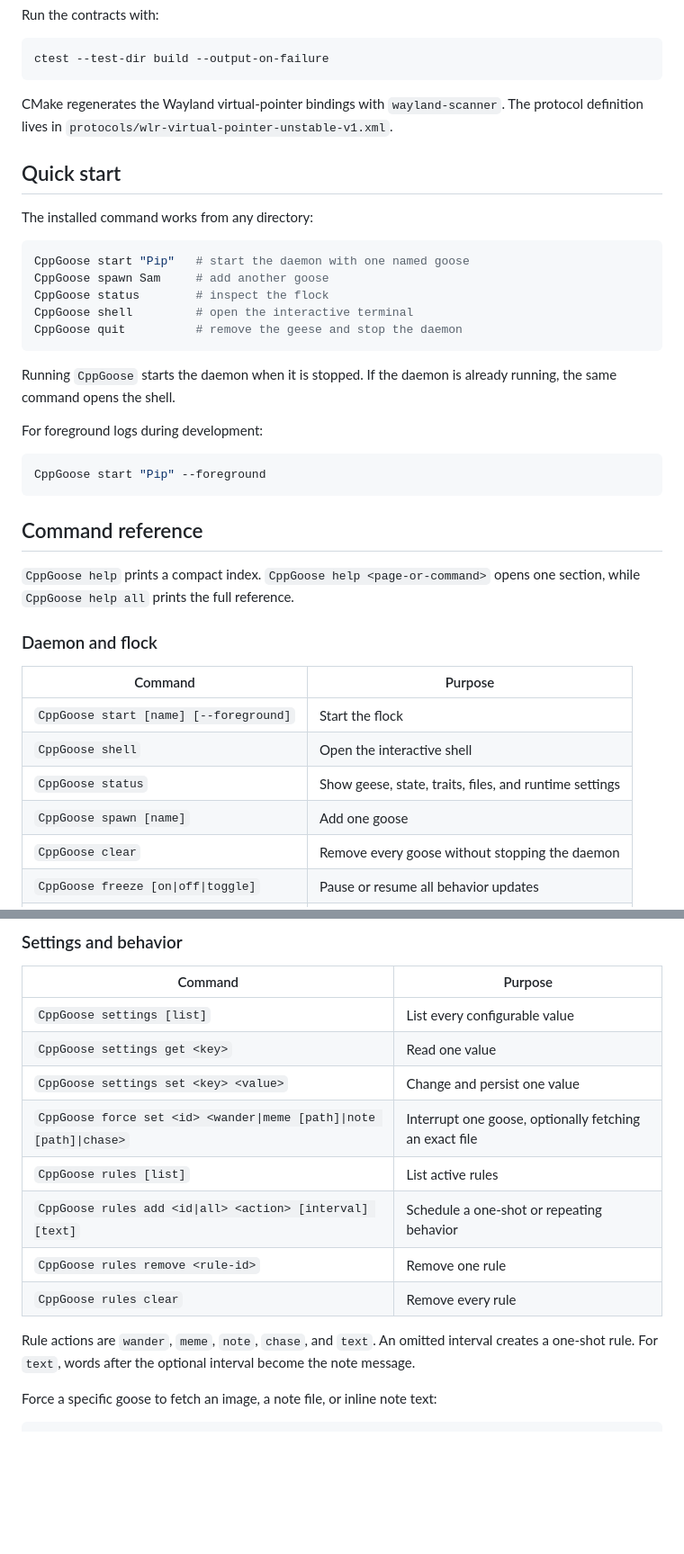
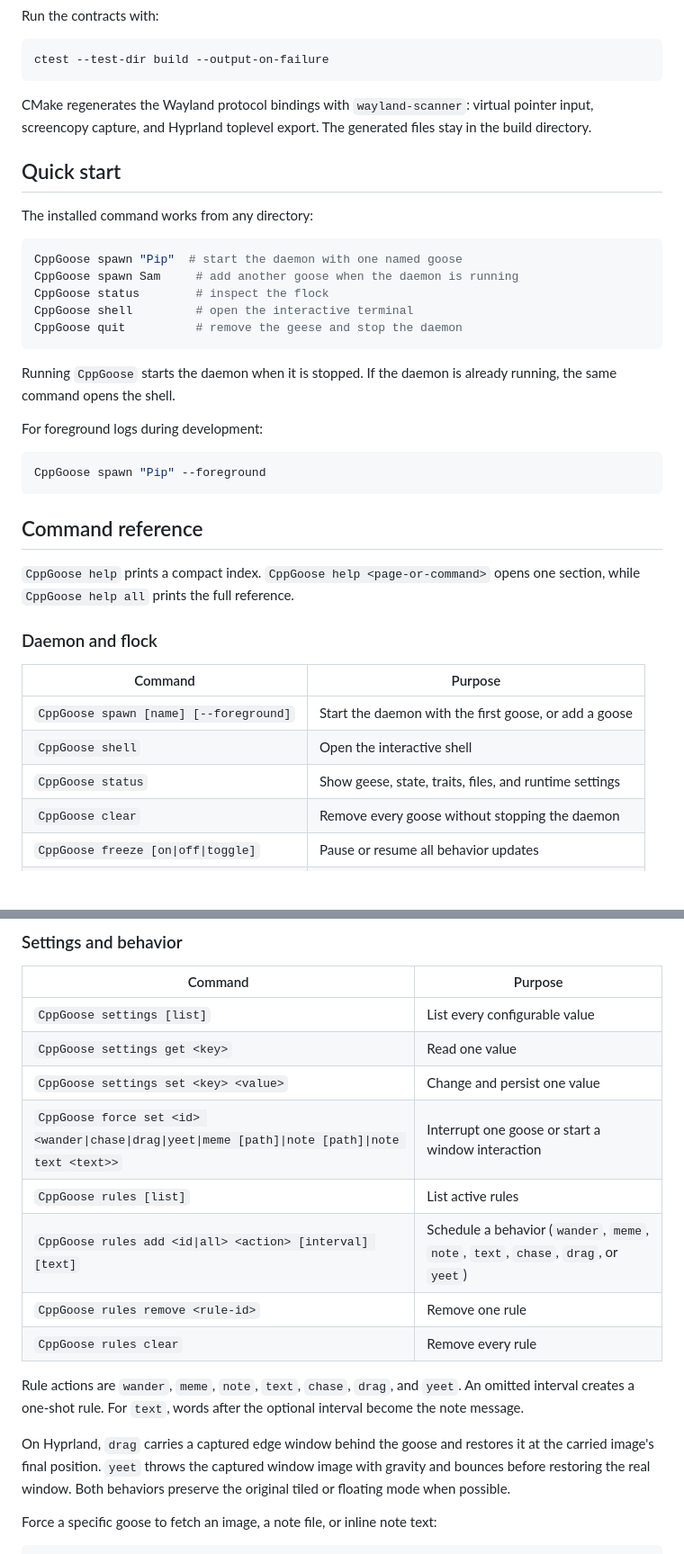
Before and after one commit to jeffthepineapple/desktop-goose-linux-port, a Markdown page: README.md, 2 parts joined by grey strips. Shown at 90% size. Drawn GitHub-style; blank space fills up the shorter version.

Commit message:
docs: document spawn and Hyprland window behaviors

````diff
--- a/README.md
+++ b/README.md
@@ -114,16 +115,17 @@ Run the contracts with:
 ctest --test-dir build --output-on-failure
 ```
 
-CMake regenerates the Wayland virtual-pointer bindings with `wayland-scanner`.
-The protocol definition lives in `protocols/wlr-virtual-pointer-unstable-v1.xml`.
+CMake regenerates the Wayland protocol bindings with `wayland-scanner`: virtual
+pointer input, screencopy capture, and Hyprland toplevel export. The generated
+files stay in the build directory.
 
 ## Quick start
 
 The installed command works from any directory:
 
 ```bash
-CppGoose start "Pip"   # start the daemon with one named goose
-CppGoose spawn Sam     # add another goose
+CppGoose spawn "Pip"  # start the daemon with one named goose
+CppGoose spawn Sam     # add another goose when the daemon is running
 CppGoose status        # inspect the flock
 CppGoose shell         # open the interactive terminal
 CppGoose quit          # remove the geese and stop the daemon
@@ -135,7 +137,7 @@ running, the same command opens the shell.
 For foreground logs during development:
 
 ```bash
-CppGoose start "Pip" --foreground
+CppGoose spawn "Pip" --foreground
 ```
 
 ## Command reference
@@ -147,10 +149,9 @@ one section, while `CppGoose help all` prints the full reference.
 
 | Command | Purpose |
 |---|---|
-| `CppGoose start [name] [--foreground]` | Start the flock |
+| `CppGoose spawn [name] [--foreground]` | Start the daemon with the first goose, or add a goose |
 | `CppGoose shell` | Open the interactive shell |
 | `CppGoose status` | Show geese, state, traits, files, and runtime settings |
-| `CppGoose spawn [name]` | Add one goose |
 | `CppGoose clear` | Remove every goose without stopping the daemon |
 | `CppGoose freeze [on\|off\|toggle]` | Pause or resume all behavior updates |
 | `CppGoose ram` | Show current, peak, and virtual memory use |
@@ -178,15 +179,20 @@ Built-in looks are `classic`, `scholar`, `party`, `pilot`, `royal`, and
 | `CppGoose settings [list]` | List every configurable value |
 | `CppGoose settings get <key>` | Read one value |
 | `CppGoose settings set <key> <value>` | Change and persist one value |
-| `CppGoose force set <id> <wander\|meme [path]\|note [path]\|chase>` | Interrupt one goose, optionally fetching an exact file |
+| `CppGoose force set <id> <wander\|chase\|drag\|yeet\|meme [path]\|note [path]\|note text <text>>` | Interrupt one goose or start a window interaction |
 | `CppGoose rules [list]` | List active rules |
-| `CppGoose rules add <id\|all> <action> [interval] [text]` | Schedule a one-shot or repeating behavior |
+| `CppGoose rules add <id\|all> <action> [interval] [text]` | Schedule a behavior (`wander`, `meme`, `note`, `text`, `chase`, `drag`, or `yeet`) |
 | `CppGoose rules remove <rule-id>` | Remove one rule |
 | `CppGoose rules clear` | Remove every rule |
 
-Rule actions are `wander`, `meme`, `note`, `chase`, and `text`. An omitted
-interval creates a one-shot rule. For `text`, words after the optional interval
-become the note message.
+Rule actions are `wander`, `meme`, `note`, `text`, `chase`, `drag`, and `yeet`.
+An omitted interval creates a one-shot rule. For `text`, words after the
+optional interval become the note message.
+
+On Hyprland, `drag` carries a captured edge window behind the goose and
+restores it at the carried image's final position. `yeet` throws the captured
+window image with gravity and bounces before restoring the real window. Both
+behaviors preserve the original tiled or floating mode when possible.
 
 Force a specific goose to fetch an image, a note file, or inline note text:
 
````
Also changed, not shown: other parts of README.md (+4 -1 lines).
